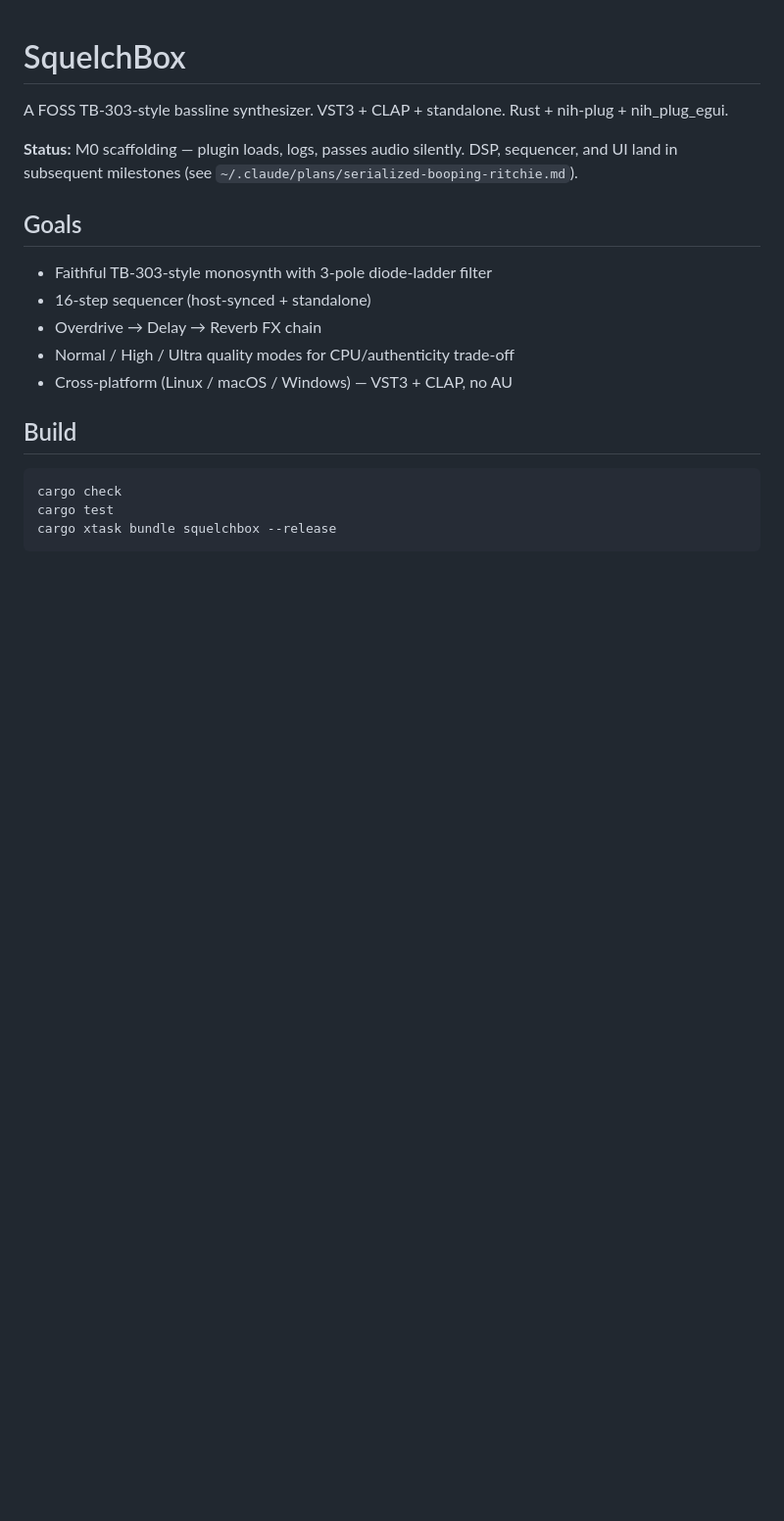
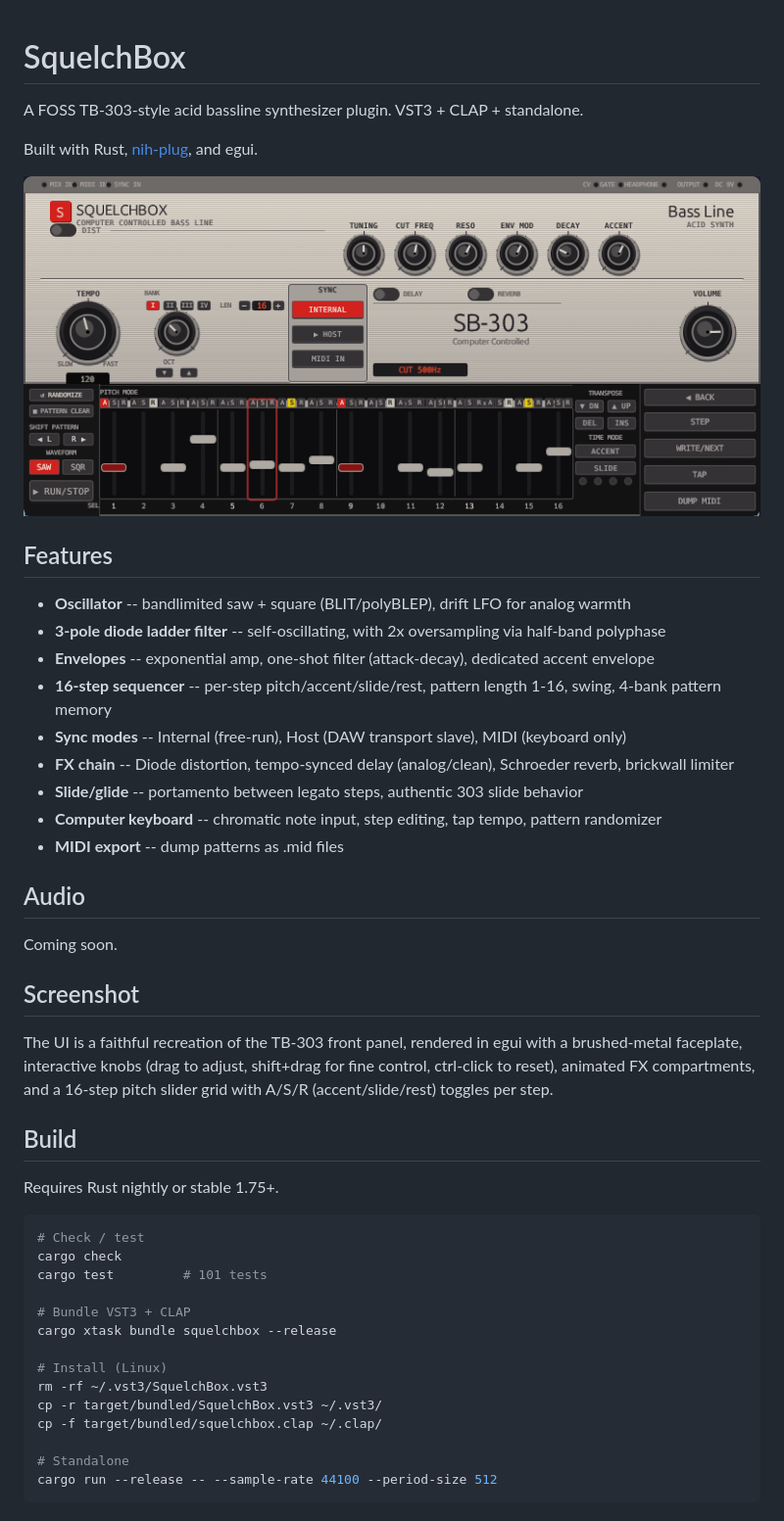
Before and after one commit to Hornfisk/squelchbox, a Markdown page: README.md, the part around one of its changes. Shown at 98% size. Rendered like a GitHub page; pictures changed too: assets/screenshot.png (added); blank space fills up the shorter version.

````diff
--- a/README.md
+++ b/README.md
@@ -1,24 +1,50 @@
 # SquelchBox
 
-A FOSS TB-303-style bassline synthesizer. VST3 + CLAP + standalone.
-Rust + nih-plug + nih_plug_egui.
+A FOSS TB-303-style acid bassline synthesizer plugin. VST3 + CLAP + standalone.
 
-**Status:** M0 scaffolding — plugin loads, logs, passes audio silently.
-DSP, sequencer, and UI land in subsequent milestones (see
-`~/.claude/plans/serialized-booping-ritchie.md`).
+Built with Rust, [nih-plug](https://github.com/robbert-vdh/nih-plug), and egui.
 
-## Goals
+![SquelchBox UI](assets/screenshot.png)
 
-- Faithful TB-303-style monosynth with 3-pole diode-ladder filter
-- 16-step sequencer (host-synced + standalone)
-- Overdrive → Delay → Reverb FX chain
-- Normal / High / Ultra quality modes for CPU/authenticity trade-off
-- Cross-platform (Linux / macOS / Windows) — VST3 + CLAP, no AU
+## Features
+
+- **Oscillator** -- bandlimited saw + square (BLIT/polyBLEP), drift LFO for analog warmth
+- **3-pole diode ladder filter** -- self-oscillating, with 2x oversampling via half-band polyphase
+- **Envelopes** -- exponential amp, one-shot filter (attack-decay), dedicated accent envelope
+- **16-step sequencer** -- per-step pitch/accent/slide/rest, pattern length 1-16, swing, 4-bank pattern memory
+- **Sync modes** -- Internal (free-run), Host (DAW transport slave), MIDI (keyboard only)
+- **FX chain** -- Diode distortion, tempo-synced delay (analog/clean), Schroeder reverb, brickwall limiter
+- **Slide/glide** -- portamento between legato steps, authentic 303 slide behavior
+- **Computer keyboard** -- chromatic note input, step editing, tap tempo, pattern randomizer
+- **MIDI export** -- dump patterns as .mid files
+
+## Audio
+
+<!-- TODO: Add audio samples / links here -->
+
+Coming soon.
+
+## Screenshot
+
+The UI is a faithful recreation of the TB-303 front panel, rendered in egui with a brushed-metal faceplate, interactive knobs (drag to adjust, shift+drag for fine control, ctrl-click to reset), animated FX compartments, and a 16-step pitch slider grid with A/S/R (accent/slide/rest) toggles per step.
 
 ## Build
 
+Requires Rust nightly or stable 1.75+.
+
 ```bash
+# Check / test
 cargo check
-cargo test
+cargo test         # 101 tests
+
+# Bundle VST3 + CLAP
 cargo xtask bundle squelchbox --release
+
+# Install (Linux)
+rm -rf ~/.vst3/SquelchBox.vst3
+cp -r target/bundled/SquelchBox.vst3 ~/.vst3/
+cp -f target/bundled/squelchbox.clap ~/.clap/
+
+# Standalone
+cargo run --release -- --sample-rate 44100 --period-size 512
 ```
````
Also changed, not shown: other parts of README.md (+49 -1 lines), 2 other files.
